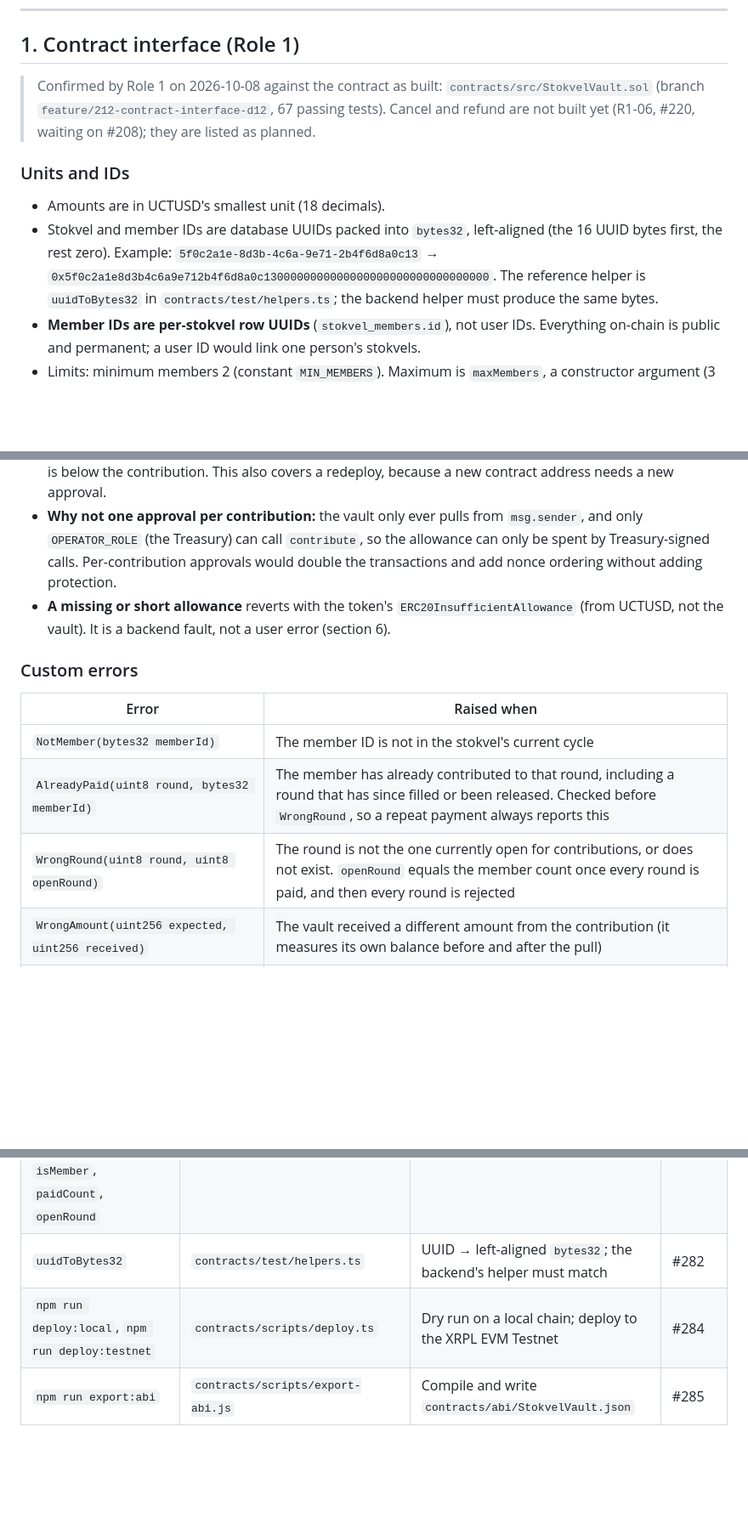
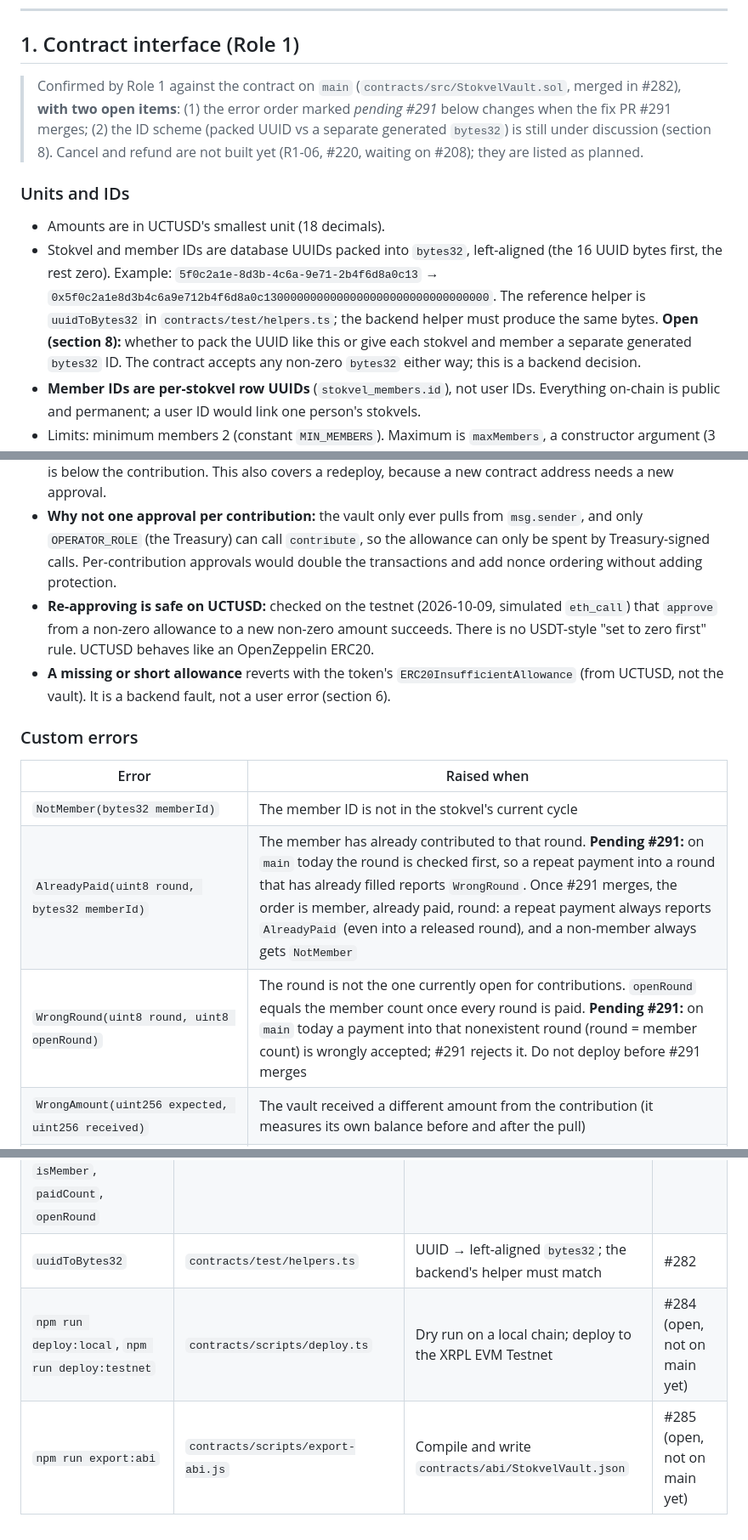
Before and after one commit to Katlego-Sekoele/RemitX, a Markdown page: docs/stokvel_integration.md, 3 parts joined by grey strips. Shown at 85% size. GitHub-like rendering; blank space fills up the shorter version.

```diff
--- a/docs/stokvel_integration.md
+++ b/docs/stokvel_integration.md
@@ -95,12 +96,12 @@ The final demo must still show everything the brief requires: three synthetic me
 
 ## 1. Contract interface (Role 1)
 
-> Confirmed by Role 1 on 2026-10-08 against the contract as built: `contracts/src/StokvelVault.sol` (branch `feature/212-contract-interface-d12`, 67 passing tests). Cancel and refund are not built yet (R1-06, #220, waiting on #208); they are listed as planned.
+> Confirmed by Role 1 against the contract on `main` (`contracts/src/StokvelVault.sol`, merged in #282), **with two open items**: (1) the error order marked *pending #291* below changes when the fix PR #291 merges; (2) the ID scheme (packed UUID vs a separate generated `bytes32`) is still under discussion (section 8). Cancel and refund are not built yet (R1-06, #220, waiting on #208); they are listed as planned.
 
 ### Units and IDs
 
 - Amounts are in UCTUSD's smallest unit (18 decimals).
-- Stokvel and member IDs are database UUIDs packed into `bytes32`, left-aligned (the 16 UUID bytes first, the rest zero). Example: `5f0c2a1e-8d3b-4c6a-9e71-2b4f6d8a0c13` → `0x5f0c2a1e8d3b4c6a9e712b4f6d8a0c1300000000000000000000000000000000`. The reference helper is `uuidToBytes32` in `contracts/test/helpers.ts`; the backend helper must produce the same bytes.
+- Stokvel and member IDs are database UUIDs packed into `bytes32`, left-aligned (the 16 UUID bytes first, the rest zero). Example: `5f0c2a1e-8d3b-4c6a-9e71-2b4f6d8a0c13` → `0x5f0c2a1e8d3b4c6a9e712b4f6d8a0c1300000000000000000000000000000000`. The reference helper is `uuidToBytes32` in `contracts/test/helpers.ts`; the backend helper must produce the same bytes. **Open (section 8):** whether to pack the UUID like this or give each stokvel and member a separate generated `bytes32` ID. The contract accepts any non-zero `bytes32` either way; this is a backend decision.
 - **Member IDs are per-stokvel row UUIDs** (`stokvel_members.id`), not user IDs. Everything on-chain is public and permanent; a user ID would link one person's stokvels.
 - Limits: minimum members 2 (constant `MIN_MEMBERS`). Maximum is `maxMembers`, a constructor argument (3 for the prototype; see P3).
 - Contribution amount is a fixed UCTUSD amount set by `createStokvel` and used for every cycle of that stokvel. **MVP decision (2026-10-09):** the amount cannot change between cycles; to use a different amount, the Organiser creates a new stokvel (the old one stays on-chain, inactive, with its history). Per-cycle amounts are a possible later change (move the amount into `startCycle`), not in the MVP.
@@ -149,6 +150,7 @@ Uses OpenZeppelin `AccessControl`, `Pausable`, `ReentrancyGuard` and `SafeERC20`
 - **One-off approval at setup:** the Treasury calls `UCTUSD.approve(STOKVEL_CONTRACT_ADDRESS, type(uint256).max)` once per contract address.
 - **Check before each `contribute`:** the worker reads `UCTUSD.allowance(treasury, vault)` and re-approves if it is below the contribution. This also covers a redeploy, because a new contract address needs a new approval.
 - **Why not one approval per contribution:** the vault only ever pulls from `msg.sender`, and only `OPERATOR_ROLE` (the Treasury) can call `contribute`, so the allowance can only be spent by Treasury-signed calls. Per-contribution approvals would double the transactions and add nonce ordering without adding protection.
+- **Re-approving is safe on UCTUSD:** checked on the testnet (2026-10-09, simulated `eth_call`) that `approve` from a non-zero allowance to a new non-zero amount succeeds. There is no USDT-style "set to zero first" rule. UCTUSD behaves like an OpenZeppelin ERC20.
 - **A missing or short allowance** reverts with the token's `ERC20InsufficientAllowance` (from UCTUSD, not the vault). It is a backend fault, not a user error (section 6).
 
 ### Custom errors
@@ -156,8 +158,8 @@ Uses OpenZeppelin `AccessControl`, `Pausable`, `ReentrancyGuard` and `SafeERC20`
 | Error | Raised when |
 |---|---|
 | `NotMember(bytes32 memberId)` | The member ID is not in the stokvel's current cycle |
-| `AlreadyPaid(uint8 round, bytes32 memberId)` | The member has already contributed to that round, including a round that has since filled or been released. Checked before `WrongRound`, so a repeat payment always reports this |
-| `WrongRound(uint8 round, uint8 openRound)` | The round is not the one currently open for contributions, or does not exist. `openRound` equals the member count once every round is paid, and then every round is rejected |
+| `AlreadyPaid(uint8 round, bytes32 memberId)` | The member has already contributed to that round. **Pending #291:** on `main` today the round is checked first, so a repeat payment into a round that has already filled reports `WrongRound`. Once #291 merges, the order is member, already paid, round: a repeat payment always reports `AlreadyPaid` (even into a released round), and a non-member always gets `NotMember` |
+| `WrongRound(uint8 round, uint8 openRound)` | The round is not the one currently open for contributions. `openRound` equals the member count once every round is paid. **Pending #291:** on `main` today a payment into that nonexistent round (round = member count) is wrongly accepted; #291 rejects it. Do not deploy before #291 merges |
 | `WrongAmount(uint256 expected, uint256 received)` | The vault received a different amount from the contribution (it measures its own balance before and after the pull) |
 | `NotYetFinalisable(uint8 round)` | Release conditions are not met: not the next round to release, not all members paid the next round, the last round is not fully paid, or the round's payout time has not passed |
 | `AlreadyFinalised(uint8 round)` | The round was already released |
@@ -566,5 +570,5 @@ Frontend → API route → controller → ledger legs (pending) → queue
 | `createStokvel`, `startCycle`, `contribute`, `finalise`, `pause`, `unpause` | `contracts/src/StokvelVault.sol` | Contract interface (section 1) | #282 |
 | `getStokvel`, `getCycle`, `hasPaid`, `roundPool`, `isFinalisable`, `isMember`, `paidCount`, `openRound` | `contracts/src/StokvelVault.sol` | Contract views (section 1) | #282 |
 | `uuidToBytes32` | `contracts/test/helpers.ts` | UUID → left-aligned `bytes32`; the backend's helper must match | #282 |
-| `npm run deploy:local`, `npm run deploy:testnet` | `contracts/scripts/deploy.ts` | Dry run on a local chain; deploy to the XRPL EVM Testnet | #284 |
-| `npm run export:abi` | `contracts/scripts/export-abi.js` | Compile and write `contracts/abi/StokvelVault.json` | #285 |
+| `npm run deploy:local`, `npm run deploy:testnet` | `contracts/scripts/deploy.ts` | Dry run on a local chain; deploy to the XRPL EVM Testnet | #284 (open, not on main yet) |
+| `npm run export:abi` | `contracts/scripts/export-abi.js` | Compile and write `contracts/abi/StokvelVault.json` | #285 (open, not on main yet) |
```
Also changed, not shown: other parts of docs/stokvel_integration.md (+16 -13 lines).
